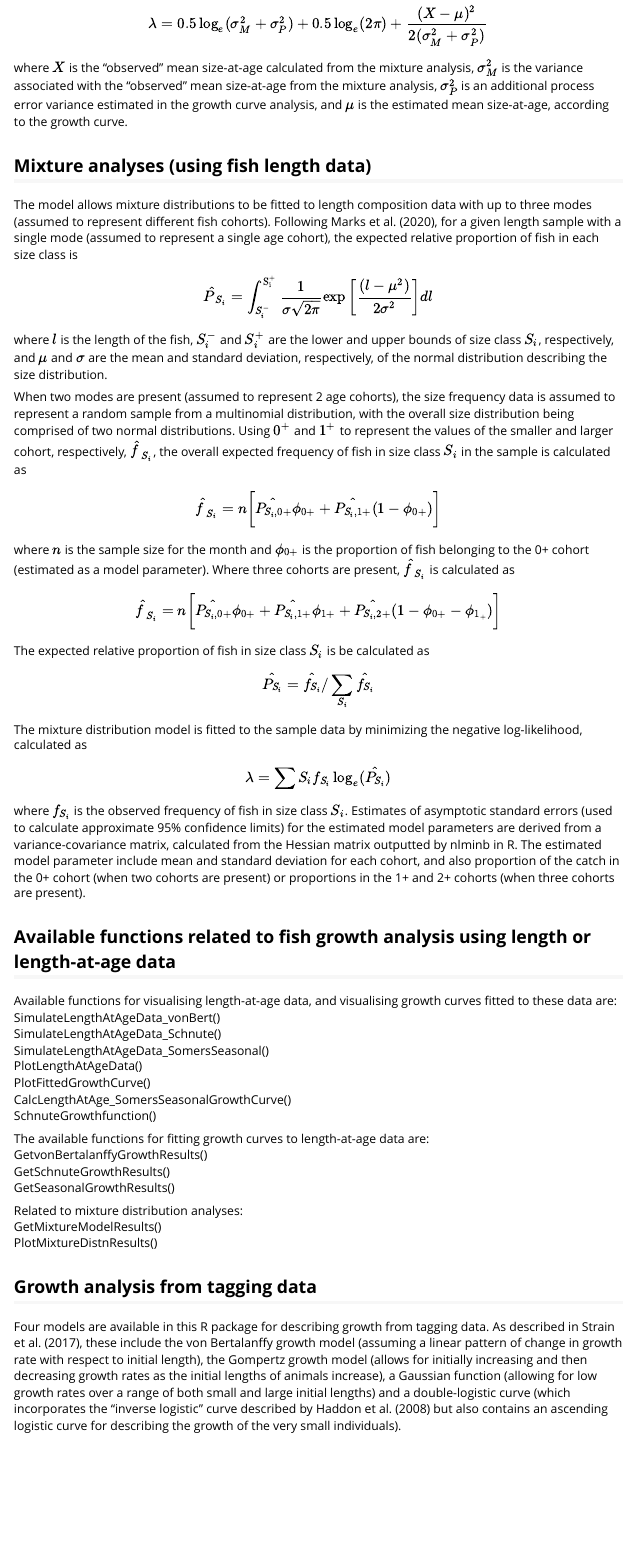
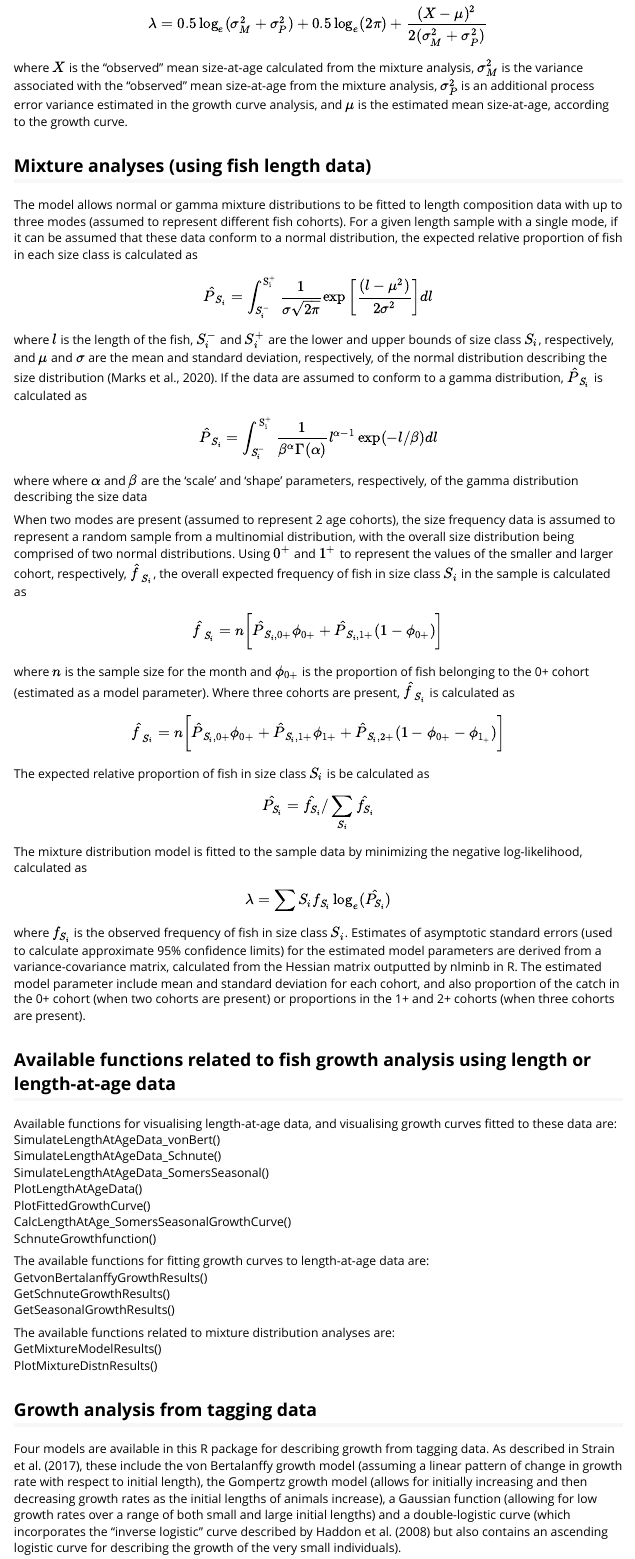
Before and after one commit to SAlexHesp/WAFishBiologyRPackage, an R Markdown document (vignettes/WAFishBiology_vignette.Rmd): the page in a window 1100 px wide, from 1900 px down. Rendered offline with R 4.5, knitr and Pandoc, with nearby package versions.

Commit message:
update to vignette use of gamma mixt distns

```diff
--- a/vignettes/WAFishBiology_vignette.Rmd
+++ b/vignettes/WAFishBiology_vignette.Rmd
@@ -95,23 +95,27 @@ additional process error variance estimated in the growth curve analysis, and $\
 
 ## Mixture analyses (using fish length data)
 
-The model allows mixture distributions to be fitted to length composition data with up to three modes (assumed to represent different fish cohorts). Following Marks et al. (2020), for a given length sample with a single mode (assumed to represent a single age cohort), the expected relative proportion of fish in each size class is
+The model allows normal or gamma mixture distributions to be fitted to length composition data with up to three modes (assumed to represent different fish cohorts). For a given length sample with a single mode, if it can be assumed that these data conform to a normal distribution, the expected relative proportion of fish in each size class is calculated as
 
 $$
 \hat{P}_{S_i} = \int_{S_i^-}^{\mathrm{S_i^+}}\frac{1}{\sigma\sqrt{2{\pi}}}\exp\bigg[\frac{(l-\mu^2)}{2\sigma{^2}}\bigg]dl
 $$
-where $l$ is the length of the fish, $S_i^-$ and $S_i^+$ are the lower and upper bounds of size class $S_i$, respectively, and $\mu$ and $\sigma$ are the mean and standard deviation, respectively, of the normal distribution describing the size distribution.
-
-When two modes are present (assumed to represent 2 age cohorts), the size frequency data is assumed to represent a random sample from a multinomial distribution, with the overall size distribution being
-comprised of two normal distributions. Using $0^+$ and $1^+$ to represent the values of the smaller and larger cohort, respectively, $\hat{f}_{S_i}$, the overall expected frequency of fish in size class $S_i$ in the sample is calculated as
+where $l$ is the length of the fish, $S_i^-$ and $S_i^+$ are the lower and upper bounds of size class $S_i$, respectively, and $\mu$ and $\sigma$ are the mean and standard deviation, respectively, of the normal distribution describing the size distribution (Marks et al., 2020). If the data are assumed to conform to a gamma distribution, $\hat{P}_{S_i}$ is calculated as
 
 $$
-\hat{f}_{S_i} = n\bigg[\hat{P_{S_i,0+}}\phi_{0+}+\hat{P_{S_i,1+}}(1-\phi_{0+})\bigg]
+\hat{P}_{S_i} = \int_{S_i^-}^{\mathrm{S_i^+}}\frac{1}{\beta^\alpha\Gamma(\alpha)}l^{\alpha-1}\exp(-l/\beta){dl}
+$$
+where where $\alpha$ and $\beta$ are the ‘scale’ and ‘shape’ parameters, respectively, of the gamma distribution describing the size data
+
+When two modes are present (assumed to represent 2 age cohorts), the size frequency data is assumed to represent a random sample from a multinomial distribution, with the overall size distribution being comprised of two normal distributions. Using $0^+$ and $1^+$ to represent the values of the smaller and larger cohort, respectively, $\hat{f}_{S_i}$, the overall expected frequency of fish in size class $S_i$ in the sample is calculated as
+
+$$
+\hat{f}_{S_i} = n\bigg[\hat{P}_{S_i,0+}\phi_{0+}+\hat{P}_{S_i,1+}(1-\phi_{0+})\bigg]
 $$
 where $n$ is the sample size for the month and $\phi_{0+}$ is the proportion of fish belonging to the 0+ cohort (estimated as a model parameter). Where three cohorts are present, $\hat{f}_{S_i}$ is calculated as
 
 $$
-\hat{f}_{S_i} = n\bigg[\hat{P_{S_i,0+}}\phi_{0+}+\hat{P_{S_i,1+}}\phi_{1+}+\hat{P_{S_i,2+}}(1-\phi_{0+}-\phi_{1_+})\bigg]
+\hat{f}_{S_i} = n\bigg[\hat{P}_{S_i,0+}\phi_{0+}+\hat{P}_{S_i,1+}\phi_{1+}+\hat{P}_{S_i,2+}(1-\phi_{0+}-\phi_{1_+})\bigg]
 $$
 The expected relative proportion of fish in size class $S_i$ is be calculated as
 
@@ -142,7 +145,7 @@ GetvonBertalanffyGrowthResults()
 GetSchnuteGrowthResults()
 GetSeasonalGrowthResults()
 
-Related to mixture distribution analyses:
+The available functions related to mixture distribution analyses are:
 GetMixtureModelResults()
 PlotMixtureDistnResults()
 
```
Also changed, not shown: vignettes/WAFishBiology_vignette.Rmd (3 more changed lines).
